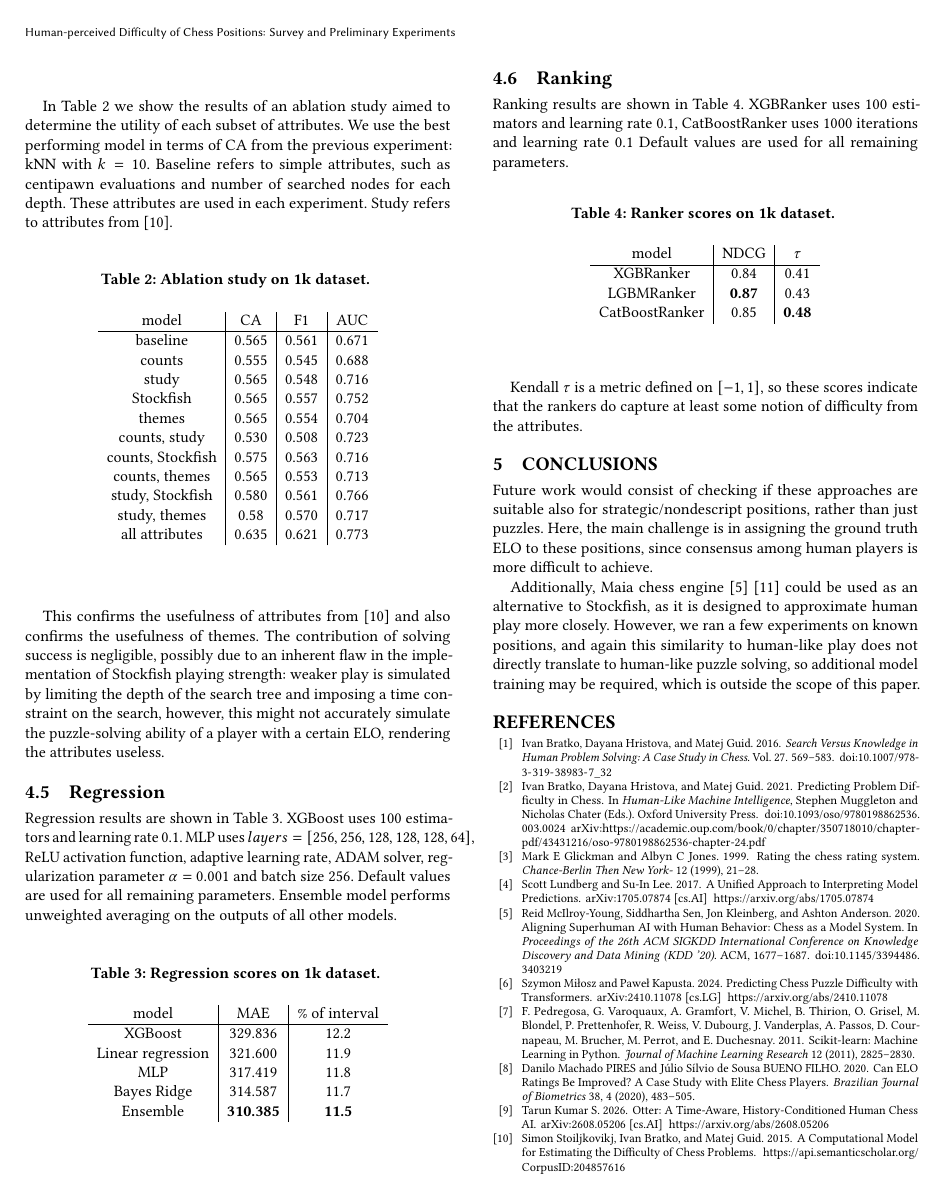
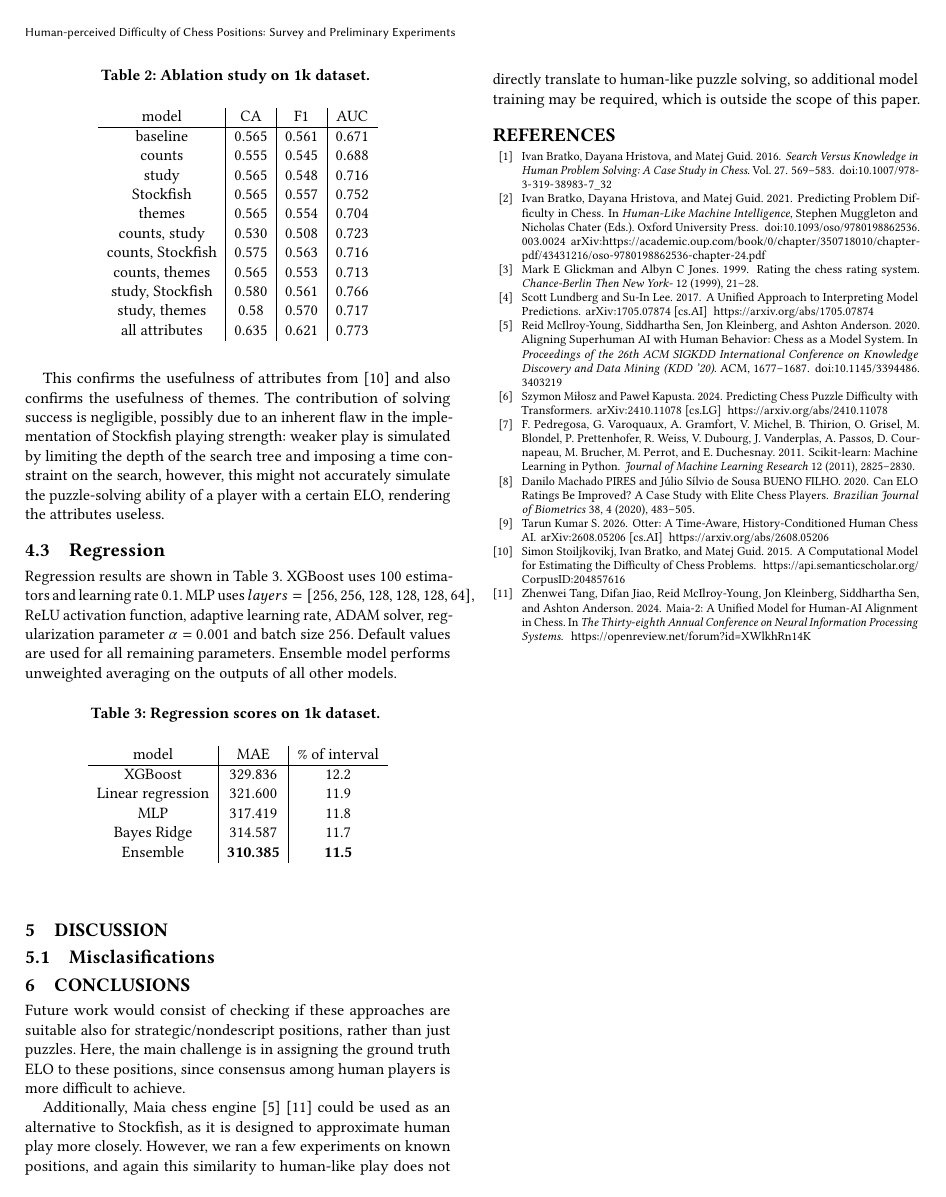
Before and after one commit to bajicluka01/chess-puzzle-evaluation, a LaTeX paper (report/report.tex): page 3 of 4 before the commit and page 3 of 3 after it. Compiled offline with pdfLaTeX.

Commit message:
restructured the report

```diff
--- a/report/report.tex
+++ b/report/report.tex
@@ -341,25 +335,9 @@ Ensemble & \textbf{310.385} & \textbf{11.5} \\
 \end{table}
 \end{center}
 
-\subsection{Ranking}
+\section{Discussion}
 
-Ranking results are shown in Table \ref{ranking}. XGBRanker uses 100 estimators and learning rate 0.1, CatBoostRanker uses 1000 iterations and learning rate 0.1 Default values are used for all remaining parameters.
-
-\begin{center}
-\begin{table}[!ht]
-\caption{Ranker scores on 1k dataset.
-\label{ranking}}
-\centering
-{\begin{tabular}{c|c|c}
-model & NDCG & $\tau$  \\ \hline
-XGBRanker & 0.84 & 0.41  \\
-LGBMRanker & \textbf{0.87} & 0.43  \\
-CatBoostRanker & 0.85 & \textbf{0.48} \\
-\end{tabular}}
-\end{table}
-\end{center}
-
-Kendall $\tau$ is a metric defined on $[-1, 1]$, so these scores indicate that the rankers do capture at least some notion of difficulty from the attributes.
+\subsection{Misclasifications}
 
 \section{Conclusions}
 
```
Also changed, not shown: report/report.pdf, report/report.tex (38 more changed lines).
